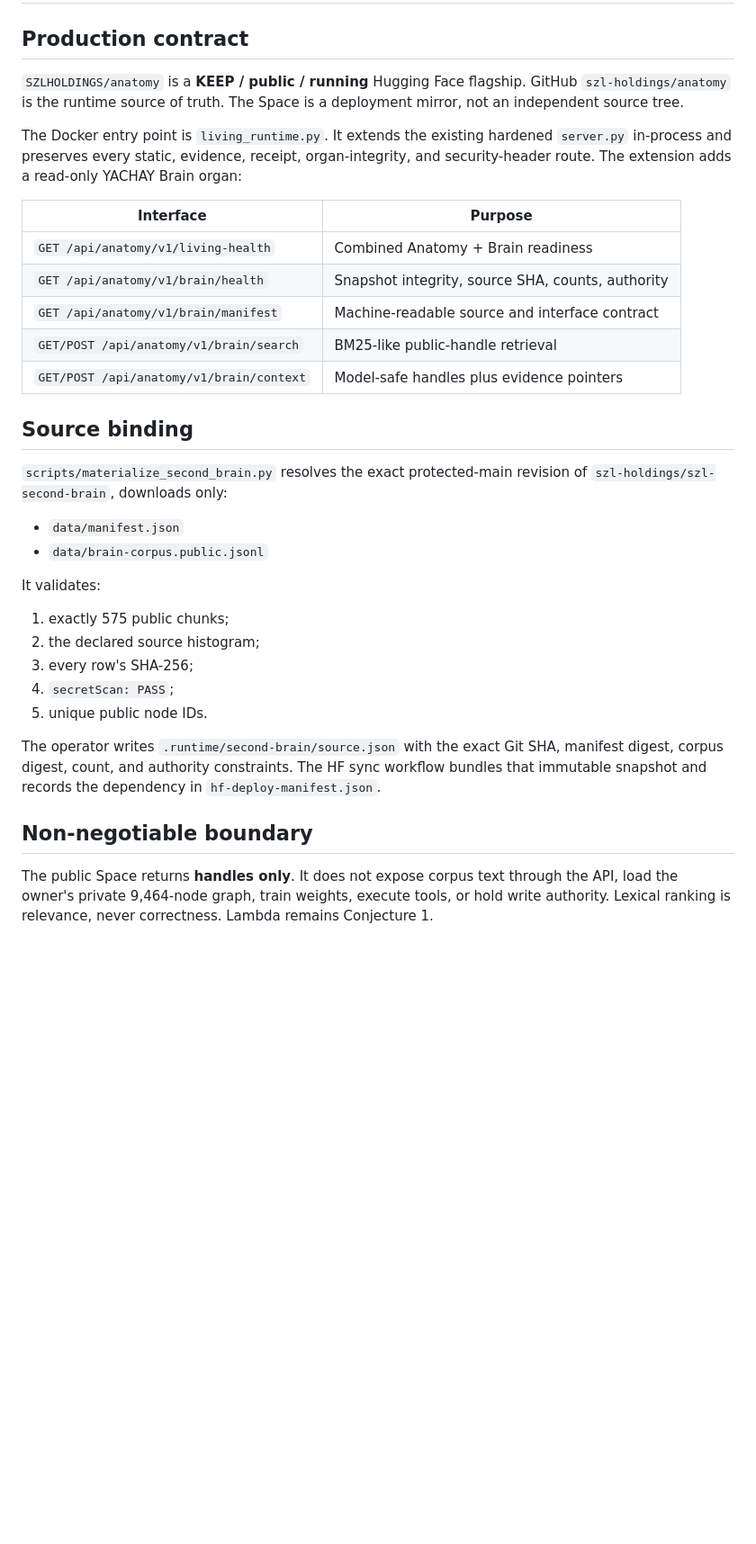
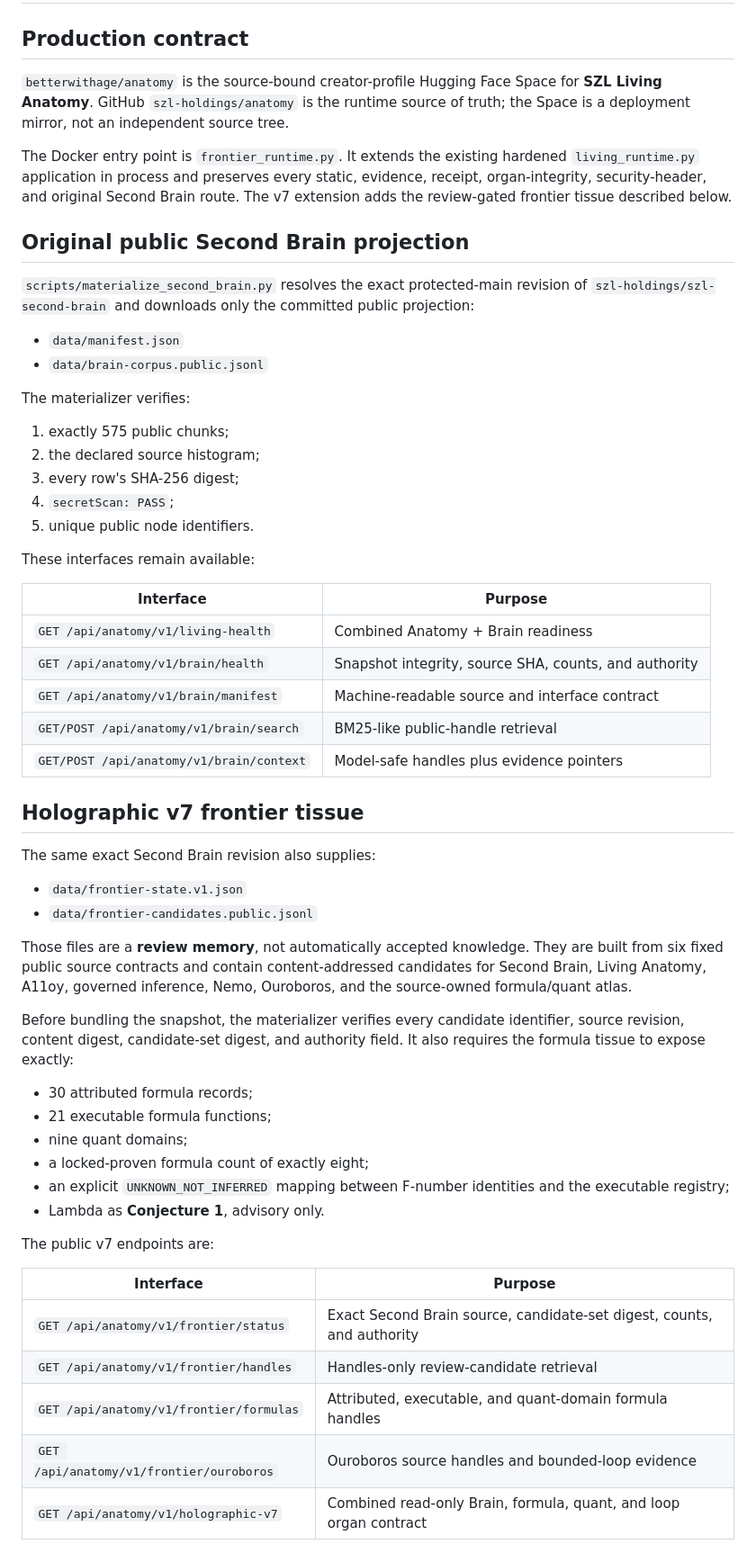
Before and after one commit to szl-holdings/anatomy, a Markdown page: docs/LIVING_ANATOMY_SECOND_BRAIN.md, the part around one of its changes. Shown at 90% size. GitHub-like rendering; blank space fills up the shorter version.

```diff
--- a/docs/LIVING_ANATOMY_SECOND_BRAIN.md
+++ b/docs/LIVING_ANATOMY_SECOND_BRAIN.md
@@ -2,47 +2,72 @@
 
 ## Production contract
 
-`SZLHOLDINGS/anatomy` is a **KEEP / public / running** Hugging Face flagship. GitHub
-`szl-holdings/anatomy` is the runtime source of truth. The Space is a deployment
-mirror, not an independent source tree.
+`betterwithage/anatomy` is the source-bound creator-profile Hugging Face Space for
+**SZL Living Anatomy**. GitHub `szl-holdings/anatomy` is the runtime source of truth;
+the Space is a deployment mirror, not an independent source tree.
 
-The Docker entry point is `living_runtime.py`. It extends the existing hardened
-`server.py` in-process and preserves every static, evidence, receipt, organ-integrity,
-and security-header route. The extension adds a read-only YACHAY Brain organ:
+The Docker entry point is `frontier_runtime.py`. It extends the existing hardened
+`living_runtime.py` application in process and preserves every static, evidence,
+receipt, organ-integrity, security-header, and original Second Brain route. The v7
+extension adds the review-gated frontier tissue described below.
+
+## Original public Second Brain projection
+
+`scripts/materialize_second_brain.py` resolves the exact protected-main revision of
+`szl-holdings/szl-second-brain` and downloads only the committed public projection:
+
+- `data/manifest.json`
+- `data/brain-corpus.public.jsonl`
+
+The materializer verifies:
+
+1. exactly 575 public chunks;
+2. the declared source histogram;
+3. every row's SHA-256 digest;
+4. `secretScan: PASS`;
+5. unique public node identifiers.
+
+These interfaces remain available:
 
 | Interface | Purpose |
 |---|---|
 | `GET /api/anatomy/v1/living-health` | Combined Anatomy + Brain readiness |
-| `GET /api/anatomy/v1/brain/health` | Snapshot integrity, source SHA, counts, authority |
+| `GET /api/anatomy/v1/brain/health` | Snapshot integrity, source SHA, counts, and authority |
 | `GET /api/anatomy/v1/brain/manifest` | Machine-readable source and interface contract |
 | `GET/POST /api/anatomy/v1/brain/search` | BM25-like public-handle retrieval |
 | `GET/POST /api/anatomy/v1/brain/context` | Model-safe handles plus evidence pointers |
 
-## Source binding
+## Holographic v7 frontier tissue
 
-`scripts/materialize_second_brain.py` resolves the exact protected-main revision of
-`szl-holdings/szl-second-brain`, downloads only:
+The same exact Second Brain revision also supplies:
 
-- `data/manifest.json`
-- `data/brain-corpus.public.jsonl`
+- `data/frontier-state.v1.json`
+- `data/frontier-candidates.public.jsonl`
 
-It validates:
+Those files are a **review memory**, not automatically accepted knowledge. They are
+built from six fixed public source contracts and contain content-addressed candidates
+for Second Brain, Living Anatomy, A11oy, governed inference, Nemo, Ouroboros, and the
+source-owned formula/quant atlas.
 
-1. exactly 575 public chunks;
-2. the declared source histogram;
-3. every row's SHA-256;
-4. `secretScan: PASS`;
-5. unique public node IDs.
+Before bundling the snapshot, the materializer verifies every candidate identifier,
+source revision, content digest, candidate-set digest, and authority field. It also
+requires the formula tissue to expose exactly:
 
-The operator writes `.runtime/second-brain/source.json` with the exact Git SHA,
-manifest digest, corpus digest, count, and authority constraints. The HF sync workflow
-bundles that immutable snapshot and records the dependency in
-`hf-deploy-manifest.json`.
+- 30 attributed formula records;
+- 21 executable formula functions;
+- nine quant domains;
+- a locked-proven formula count of exactly eight;
+- an explicit `UNKNOWN_NOT_INFERRED` mapping between F-number identities and the
+  executable registry;
+- Lambda as **Conjecture 1**, advisory only.
 
-## Non-negotiable boundary
+The public v7 endpoints are:
 
-The public Space returns **handles only**. It does not expose corpus text through the
-API, load the owner's private 9,464-node graph, train weights, execute tools, or hold
-write authority. Lexical ranking is relevance, never correctness. Lambda remains
-Conjecture 1.
+| Interface | Purpose |
+|---|---|
+| `GET /api/anatomy/v1/frontier/status` | Exact Second Brain source, candidate-set digest, counts, and authority |
+| `GET /api/anatomy/v1/frontier/handles` | Handles-only review-candidate retrieval |
+| `GET /api/anatomy/v1/frontier/formulas` | Attributed, executable, and quant-domain formula handles |
+| `GET /api/anatomy/v1/frontier/ouroboros` | Ouroboros source handles and bounded-loop evidence |
+| `GET /api/anatomy/v1/holographic-v7` | Combined read-only Brain, formula, quant, and loop organ contract |
 
```
Also changed, not shown: other parts of docs/LIVING_ANATOMY_SECOND_BRAIN.md (+47 -14 lines).
